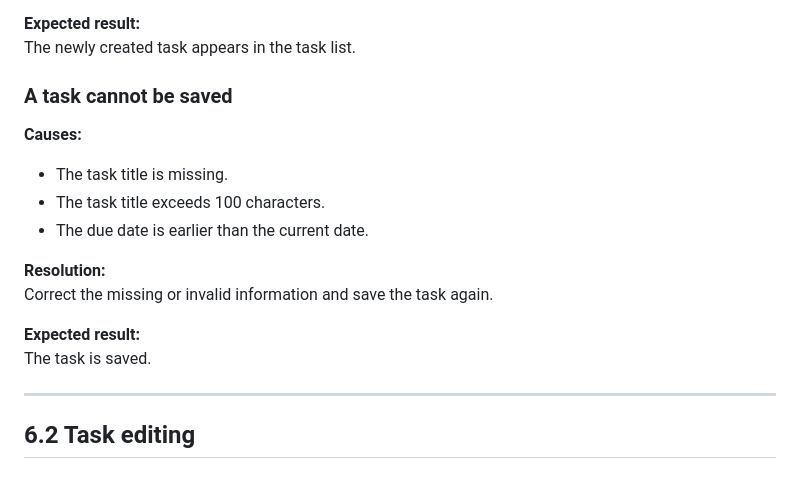
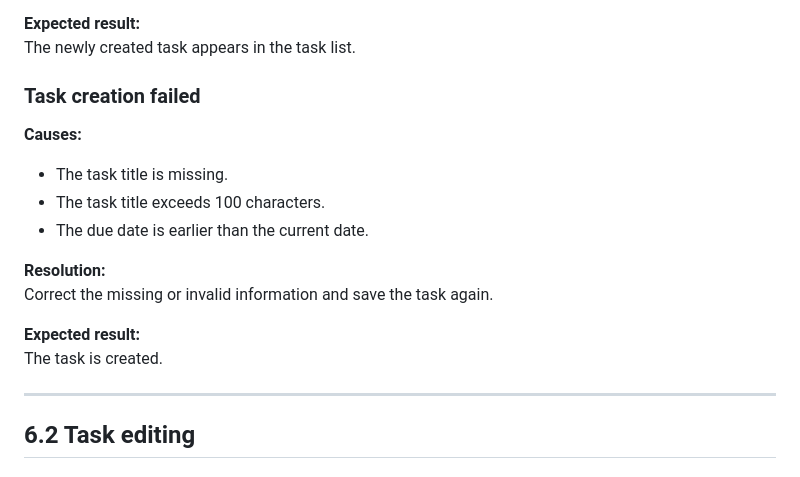
Before and after one commit to Omiee06/Technical-writing-portfolio, a Markdown page: user-guides/taskflow/README.md, the part around the change. GitHub-like rendering.

```diff
--- a/user-guides/taskflow/README.md
+++ b/user-guides/taskflow/README.md
@@ -228,7 +228,7 @@ Refresh the page.
 **Expected result:**
 The newly created task appears in the task list.
 
-### A task cannot be saved
+### Task creation failed
 
 **Causes:**
 
@@ -240,7 +240,7 @@ The newly created task appears in the task list.
 Correct the missing or invalid information and save the task again.
 
 **Expected result:**
-The task is saved.
+The task is created.
 
 ---
 
```
